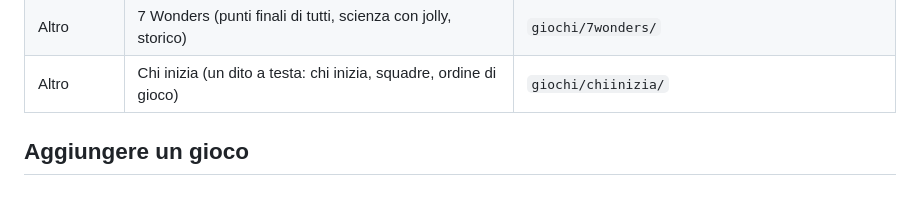
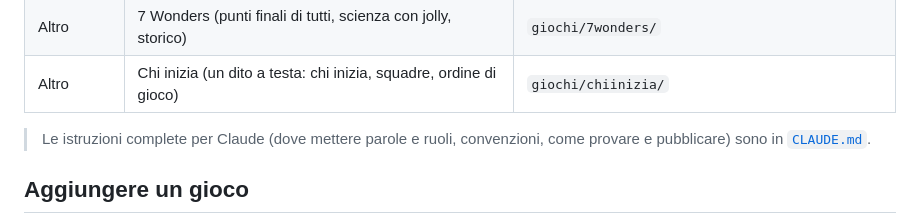
Before and after one commit to corrsimone1-maker/giochidisimo, a Markdown page: README.md, the part around the change. Drawn GitHub-style; blank space fills up the shorter version.

```diff
--- a/README.md
+++ b/README.md
@@ -16,6 +16,9 @@ Tutti i segnapunti e gli strumenti per le serate di giochi, in un'unica app.
 | Altro | Poker (fiches sul telefono, multigiocatore) | `giochi/poker/` |
 | Altro | 7 Wonders (punti finali di tutti, scienza con jolly, storico) | `giochi/7wonders/` |
 | Altro | Chi inizia (un dito a testa: chi inizia, squadre, ordine di gioco) | `giochi/chiinizia/` |
+
+> Le istruzioni complete per Claude (dove mettere parole e ruoli, convenzioni, come provare e pubblicare)
+> sono in [`CLAUDE.md`](CLAUDE.md).
 
 ## Aggiungere un gioco
 
```
Also changed, not shown: CLAUDE.md (added, +152 -0 lines).
